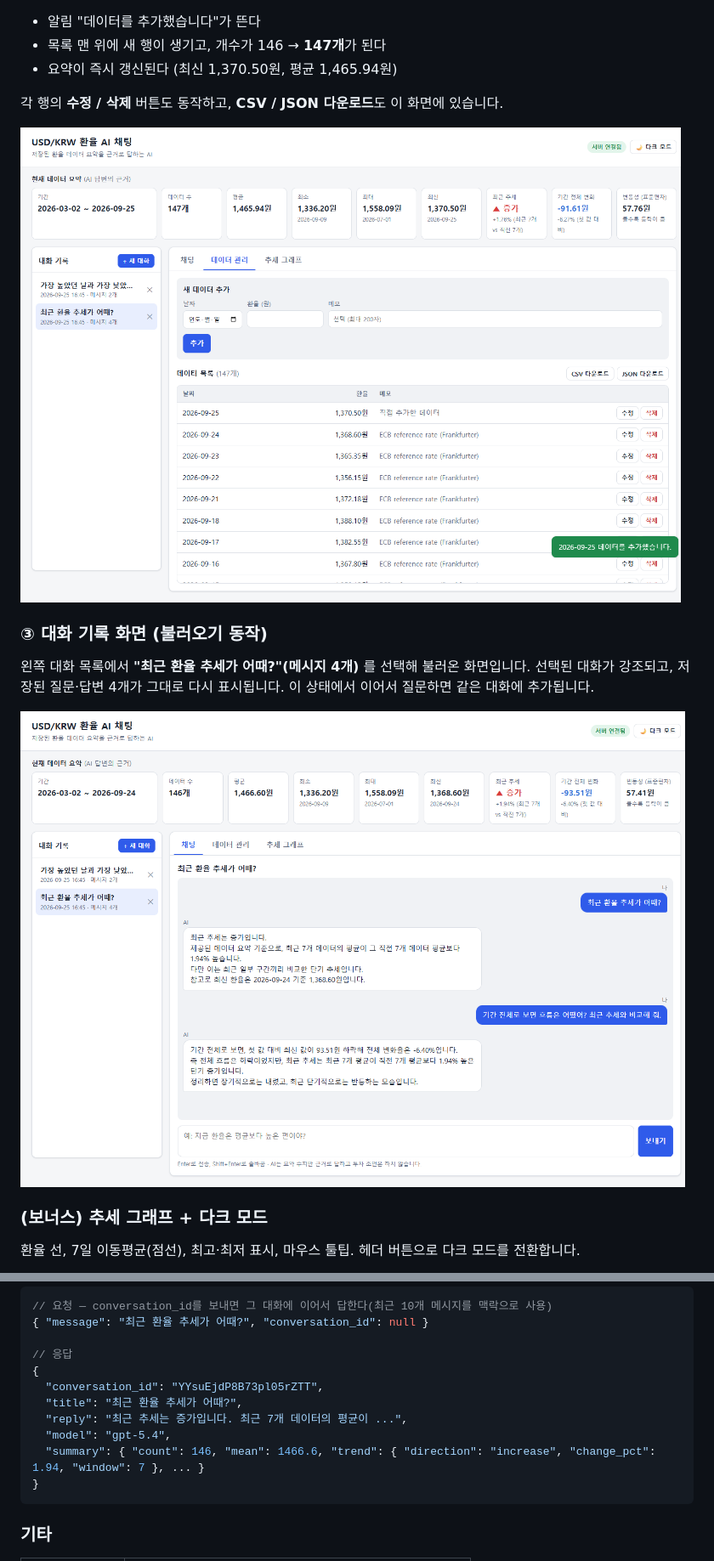
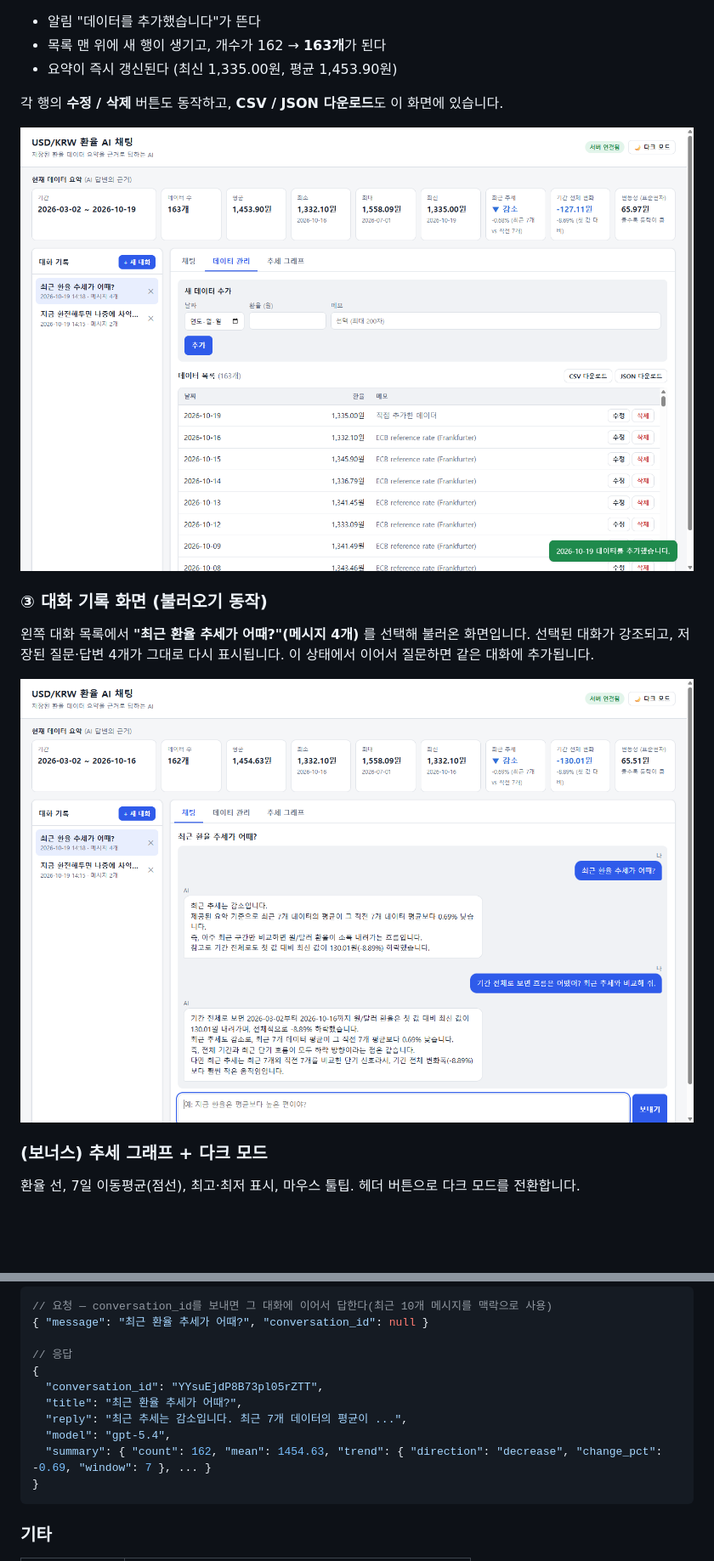
Before and after one commit to dinf7605/AI_Native_Master_M1_2, a Markdown page: README.md, 2 parts joined by grey strips. Shown at 85% size. Drawn GitHub-style; pictures changed too: docs/screenshots/02-data-management.png, docs/screenshots/03-conversation-history.png; blank space fills up the shorter version.

Commit message:
data: 환율 데이터를 2026-10-16까지 갱신 (146 → 162개)
- usdkrw.csv 재수집, Firestore에 신규 16건 적재
- README 수치, 주입 프롬프트 예시, AI 답변 예시 갱신
- 제출 스크린샷 4장을 배포 사이트에서 새 데이터로 재촬영
- fetch_fx_data.py 기본 종료일 변경

````diff
--- a/README.md
+++ b/README.md
@@ -173,6 +173,6 @@ python scripts/fetch_fx_data.py --summary   # Frankfurter API → data/usdkrw.cs
 - 알림 "데이터를 추가했습니다"가 뜬다
-- 목록 맨 위에 새 행이 생기고, 개수가 146 → **147개**가 된다
-- 요약이 즉시 갱신된다 (최신 1,370.50원, 평균 1,465.94원)
+- 목록 맨 위에 새 행이 생기고, 개수가 162 → **163개**가 된다
+- 요약이 즉시 갱신된다 (최신 1,335.00원, 평균 1,453.90원)
 
 각 행의 **수정 / 삭제** 버튼도 동작하고, **CSV / JSON 다운로드**도 이 화면에 있습니다.
 
@@ -226,9 +226,9 @@ python scripts/fetch_fx_data.py --summary   # Frankfurter API → data/usdkrw.cs
 {
   "conversation_id": "YYsuEjdP8B73pl05rZTT",
   "title": "최근 환율 추세가 어때?",
-  "reply": "최근 추세는 증가입니다. 최근 7개 데이터의 평균이 ...",
+  "reply": "최근 추세는 감소입니다. 최근 7개 데이터의 평균이 ...",
   "model": "gpt-5.4",
-  "summary": { "count": 146, "mean": 1466.6, "trend": { "direction": "increase", "change_pct": 1.94, "window": 7 }, ... }
+  "summary": { "count": 162, "mean": 1454.63, "trend": { "direction": "decrease", "change_pct": -0.69, "window": 7 }, ... }
 }
 ```
 
````
Also changed, not shown: other parts of README.md (+26 -26 lines), .claude/prds/fx-data-ai-chat.prd.md (+1 -1 lines), docs/screenshots/01-chat-with-summary.png, docs/screenshots/04-trend-chart-dark.png, 2 other files.
